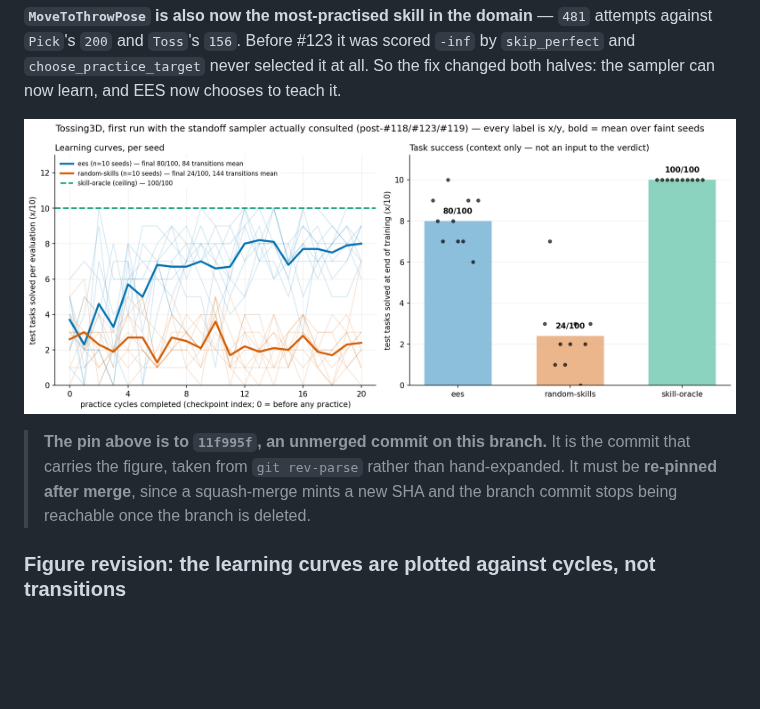
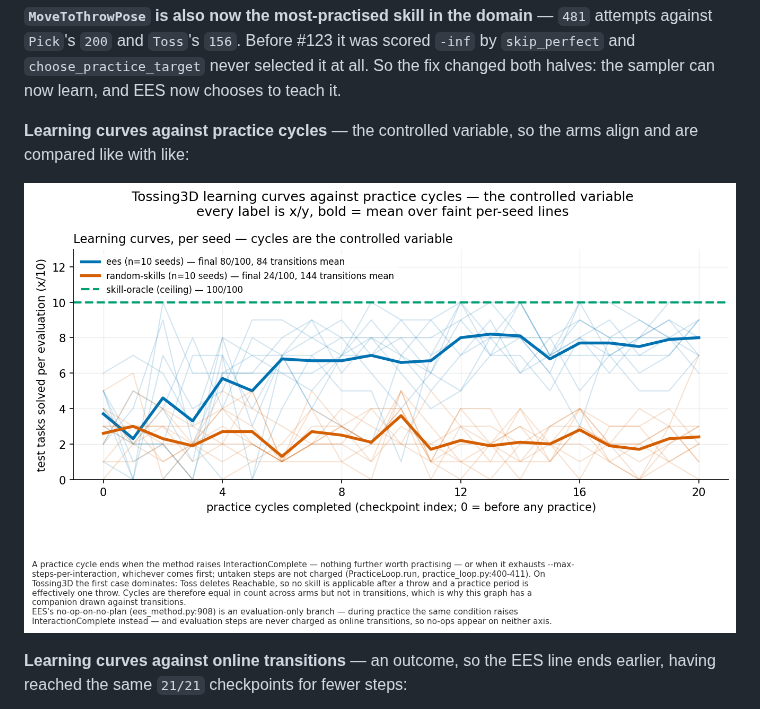
Before and after one commit to joshnroy/human-in-the-loop-practice-makes-perfect, a Markdown page: docs/experiment-logs/2026-08-06-tossing3d-ees-first-real.md, the part around one of its changes. Rendered like a GitHub page; pictures changed too: docs/experiment-logs/2026-08-06-tossing3d-ees-first-real.png; blank space fills up the shorter version.

```diff
--- a/docs/experiment-logs/2026-08-06-tossing3d-ees-first-real.md
+++ b/docs/experiment-logs/2026-08-06-tossing3d-ees-first-real.md
@@ -338,12 +338,11 @@ against `Pick`'s `200` and `Toss`'s `156`. Before #123 it was scored `-inf` by
 `skip_perfect` and `choose_practice_target` never selected it at all. So the fix changed
 both halves: the sampler can now learn, and EES now chooses to teach it.
 
-![Tossing3D, two panels: learning curves against practice cycles, and end-of-training task success](https://raw.githubusercontent.com/joshnroy/human-in-the-loop-practice-makes-perfect/11f995fb2a729a2e0e9dd8bf5b6ce288d4c5b9cd/docs/experiment-logs/2026-08-06-tossing3d-ees-first-real.png)
+**Learning curves against practice cycles** — the controlled variable, so the arms align and
+are compared like with like:
 
-> **The pin above is to `11f995f`, an unmerged commit on this branch.** It is the commit
-> that carries the figure, taken from `git rev-parse` rather than hand-expanded. It must
-> be **re-pinned after merge**, since a squash-merge mints a new SHA and the branch commit
-> stops being reachable once the branch is deleted.
+![Tossing3D learning curves against practice cycles, per seed, with the skill-oracle ceiling](https://raw.githubusercontent.com/joshnroy/human-in-the-loop-practice-makes-perfect/PIN_FIGURES/docs/experiment-logs/2026-08-06-tossing3d-ees-first-real.png)
 
-### Figure revision: the learning curves are plotted against cycles, not transitions
+**Learning curves against online transitions** — an outcome, so the EES line ends earlier,
+having reached the same `21/21` checkpoints for fewer steps:
 
```
Also changed, not shown: other parts of docs/experiment-logs/2026-08-06-tossing3d-ees-first-real.md (+79 -1 lines), docs/experiment-logs/2026-08-06-tossing3d-ees-first-real-task-success.png (added), docs/experiment-logs/2026-08-06-tossing3d-ees-first-real-transitions.png (added), 2 other files.
